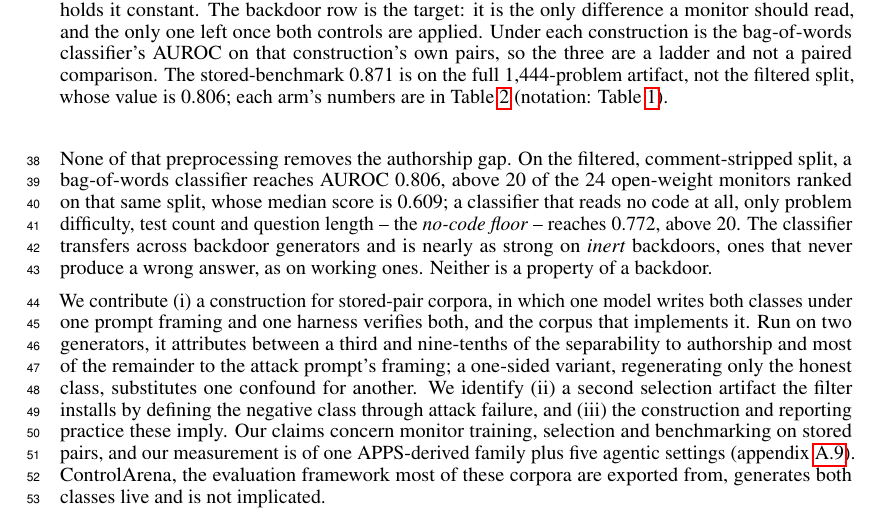
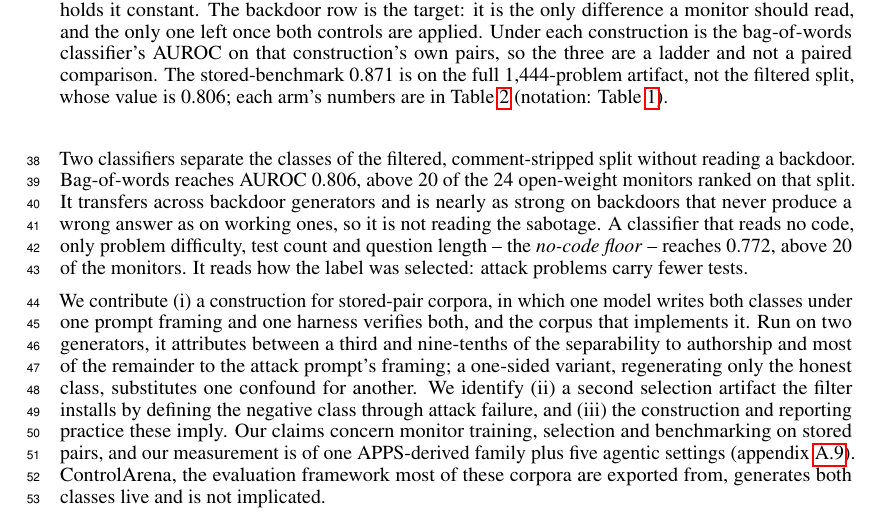
Before and after one commit to ShubsDS/authorship-not-sabotage, a LaTeX paper (paper/main.tex): part of page 2 of 10, cut so that both start at the same text. Compiled offline with pdfLaTeX.

Commit message:
Intro: the no-code floor reads label selection, not authorship (plan A1, A5, A6)
"None of that preprocessing removes the authorship gap" introduced both floors as an
authorship gap, but the no-code floor reads only problem metadata. The paragraph now opens
with what it measures ("Two classifiers separate the classes ... without reading a
backdoor"), gives bag-of-words with its transfer and inert-backdoor evidence ("so it is not
reading the sabotage"), and gives the no-code floor in its own sentence with what it reads:
"how the label was selected: attack problems carry fewer tests". That sentence holds only
\nocodeCV and \nocodeCVCount, so it is easy to update when the held-out rerun lands.
Drops the monitors' median (\monMedian), which the appendix figure caption keeps.

Co-Authored-By: Claude Opus 5.5 <noreply@anthropic.com>

```diff
--- a/paper/main.tex
+++ b/paper/main.tex
@@ -375,14 +375,14 @@ injected text, attacker-side selection shown to inflate safety estimates, transc
 removed as a nuisance covariate \cite{terekhov2026adaptive, gewang2026attackselection,
 pinto2026calibration}.
 
-None of that preprocessing removes the authorship gap. On the filtered, comment-stripped
-split, a bag-of-words classifier reaches AUROC \tfidfKoran{}, above \tfidfKoranCount{} of the
-\monN{} open-weight monitors ranked on that same split, whose median score is \monMedian{}; a
-classifier that reads no code at all, only problem difficulty, test count and question length
--- the \emph{no-code floor} -- reaches \nocodeCV{}, above \nocodeCVCount{}. The classifier
-transfers across backdoor generators and is nearly as strong on \emph{inert} backdoors, ones
-that never produce a wrong answer, as on working ones. Neither is
-a property of a backdoor.
+Two classifiers separate the classes of the filtered, comment-stripped split without reading a
+backdoor. Bag-of-words reaches AUROC \tfidfKoran{}, above \tfidfKoranCount{} of the \monN{}
+open-weight monitors ranked on that split. It transfers across backdoor generators and is
+nearly as strong on backdoors that never produce a wrong answer as on working ones, so it is not
+reading the sabotage. A classifier that reads no code,
+only problem difficulty, test count and question length -- the \emph{no-code floor} -- reaches
+\nocodeCV{}, above \nocodeCVCount{} of the monitors. It reads how the label was selected:
+attack problems carry fewer tests.
 
 We contribute (i)~a construction for stored-pair corpora, in which one model writes both
 classes under one prompt framing and one harness verifies both, and the corpus that implements
```
